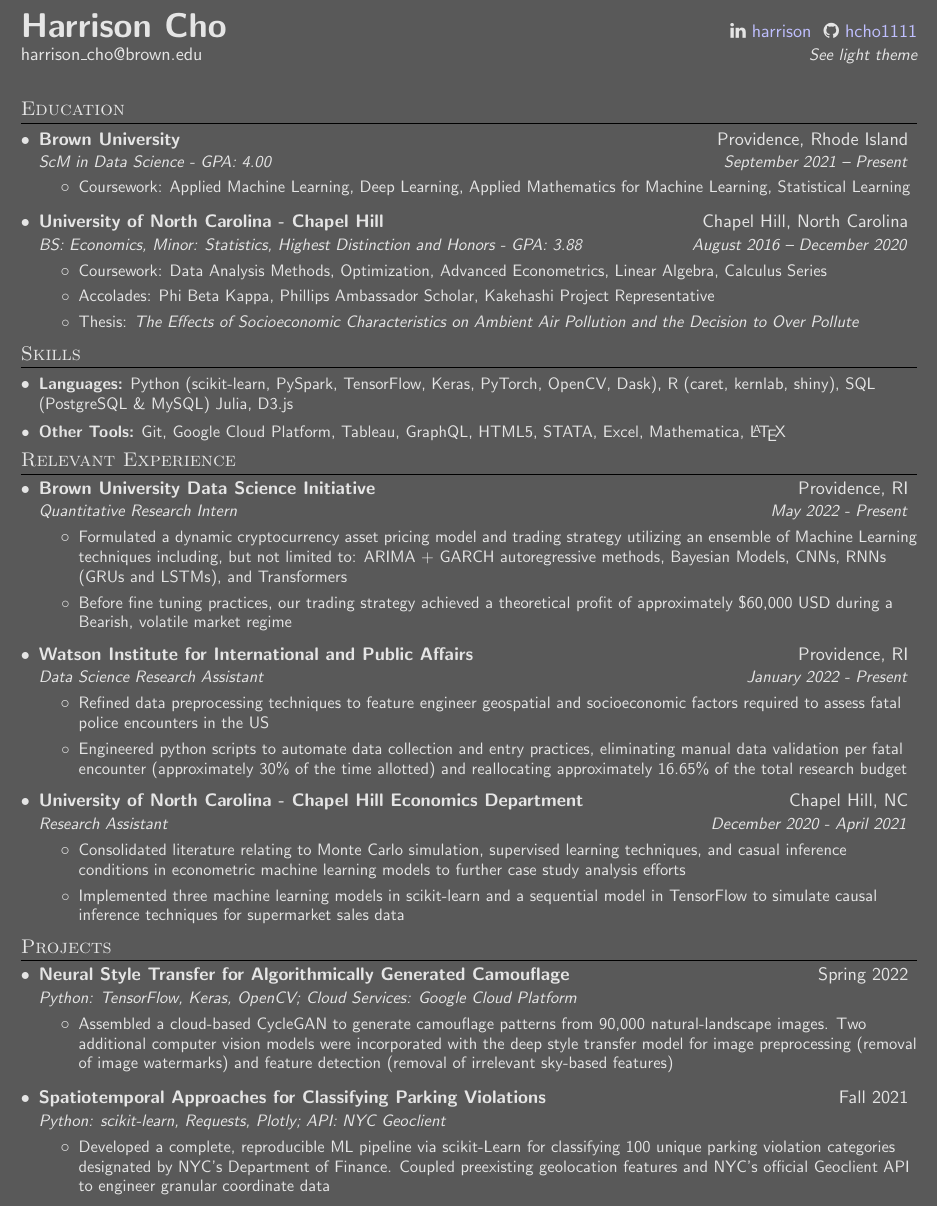
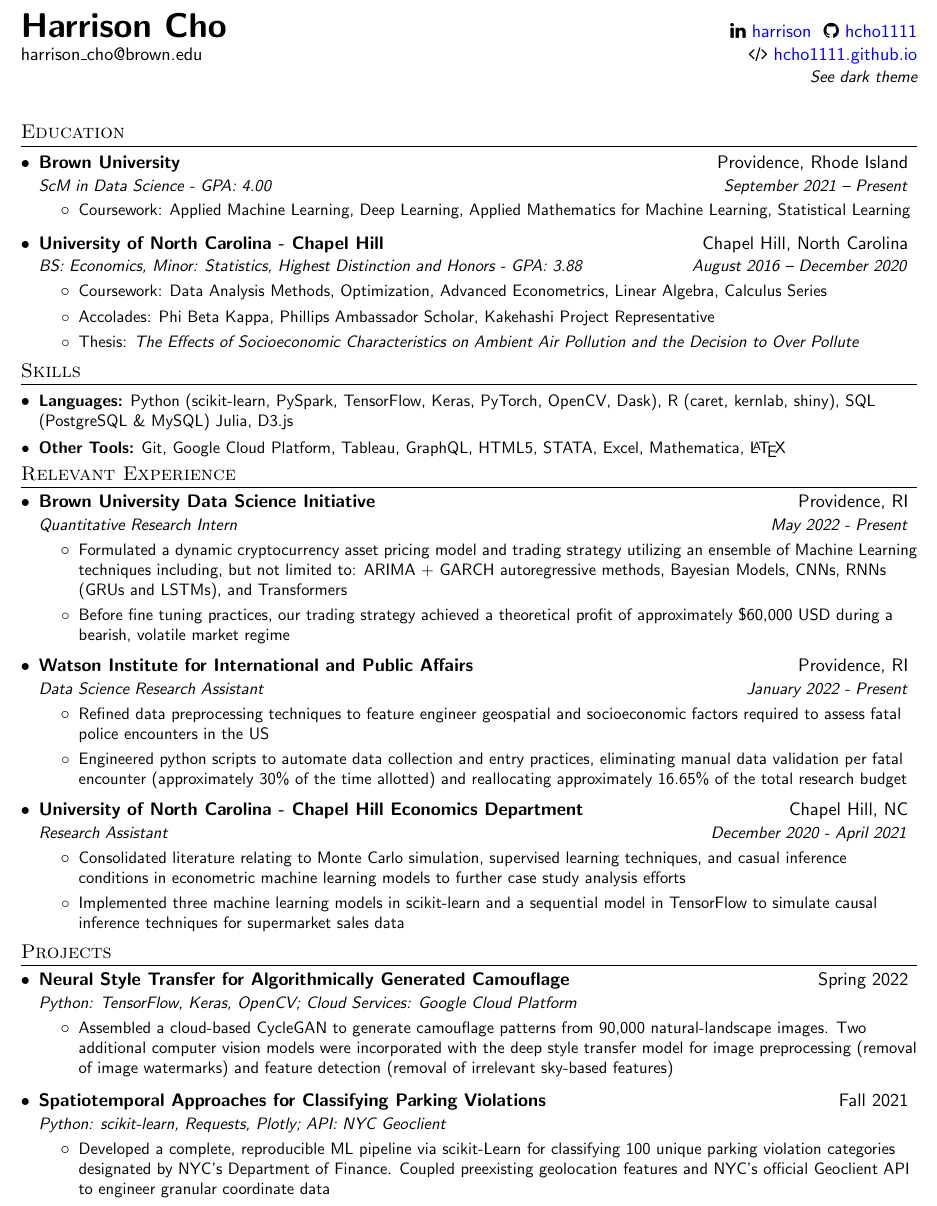
Before and after one commit to hcho1111/Resume---Harrison, a LaTeX document (main.tex): part of the page, cut so that both start at the same text. Compiled offline with pdfLaTeX.

Commit message:
-- added personal website link

```diff
--- a/main.tex
+++ b/main.tex
@@ -84,7 +84,6 @@
 }
 
 %COLOR THEMES SELECTION
-%For Light theme un-comment this and comment the Dark theme section below
-% \colorlet{urlcolor}{blue}
-% \newcommand{\otherThemeRef}{\href{https://github.com/hcho1111/resume/blob/main/harrison_cho_dark_theme.pdf}{See dark theme}}
-% \newcommand{\latestVersion}{\href{https://github.com/hcho1111/resume/blob/main/harrison_cho_light_theme.pdf}{Get Latest version}}
+% For Light theme un-comment this and comment the Dark theme section below
+\colorlet{urlcolor}{blue}
+\newcommand{\otherThemeRef}{\href{https://github.com/hcho1111/resume/blob/main/harrison_cho_dark_theme.pdf}{See dark theme}}
@@ -98,5 +94,9 @@
-\newcommand{\otherThemeRef}{\href{https://github.com/hcho1111/resume/blob/main/harrison_cho_light_theme.pdf}{See light theme}}
-\newcommand{\latestVersion}{\href{https://github.com/hcho1111/resume/blob/main/harrison_cho_dark_theme.pdf}{Get Latest version}}
+% \colorlet{textcolor}{white!80!gray}
+% \colorlet{backgroundcolor}{black!30!gray}
+% \colorlet{urlcolor}{blue!25!white}
+% \AtBeginDocument{\color{textcolor}}
+% \newcommand{\otherThemeRef}{\href{https://github.com/hcho1111/resume/blob/main/harrison_cho_light_theme.pdf}{See light theme}}
+% \newcommand{\latestVersion}{\href{https://github.com/hcho1111/resume/blob/main/harrison_cho_dark_theme.pdf}{Get Latest version}}
 
 % ---
 
@@ -104,12 +104,15 @@
  \begin{document}
 
 % For Dark theme also un-comment this line:
-\pagecolor{backgroundcolor}
+% \pagecolor{backgroundcolor}
 
 % HEADING
 \begin{tabular*}{\textwidth}{l@{\extracolsep{\fill}}r}
   \textbf{\huge Harrison Cho} &  \href{https://www.linkedin.com/in/harrison-cho-994498146/}{ \faicon{linkedin} \color{urlcolor} harrison     }\href{https://github.com/hcho1111}{ \faicon{github} \color{urlcolor} hcho1111}\\
-  \href{mailto:harrison_cho@brown.edu}{harrison$\_$cho@brown.edu} &  \textsl{\small \otherThemeRef}\\
+  \href{mailto:harrison_cho@brown.edu}{harrison$\_$cho@brown.edu} &  \href{https://hcho1111.github.io/}{\faicon{code} \color{urlcolor} hcho1111.github.io}
+  \\
+    \textsl{} & \textsl{\small \otherThemeRef}
+  \\
 %   {}&\faicon{code} \LaTeX\\
 
 \end{tabular*}
@@ -163,7 +166,7 @@
       {Quantitative Research Intern}{May 2022 - Present}
       \resumeItemListStart
       \resumeItem{Formulated a dynamic cryptocurrency asset pricing model and trading strategy utilizing an ensemble of Machine Learning techniques including, but not limited to: ARIMA + GARCH autoregressive methods, Bayesian Models, CNNs, RNNs (GRUs and LSTMs), and Transformers }
-      \resumeItem{Before fine tuning practices, our trading strategy achieved a theoretical profit of approximately \$60,000 USD during a Bearish, volatile market regime}
+      \resumeItem{Before fine tuning practices, our trading strategy achieved a theoretical profit of approximately \$60,000 USD during a bearish, volatile market regime}
     \resumeItemListEnd
 
 
```
Also changed, not shown: main.tex (5 more changed lines).
